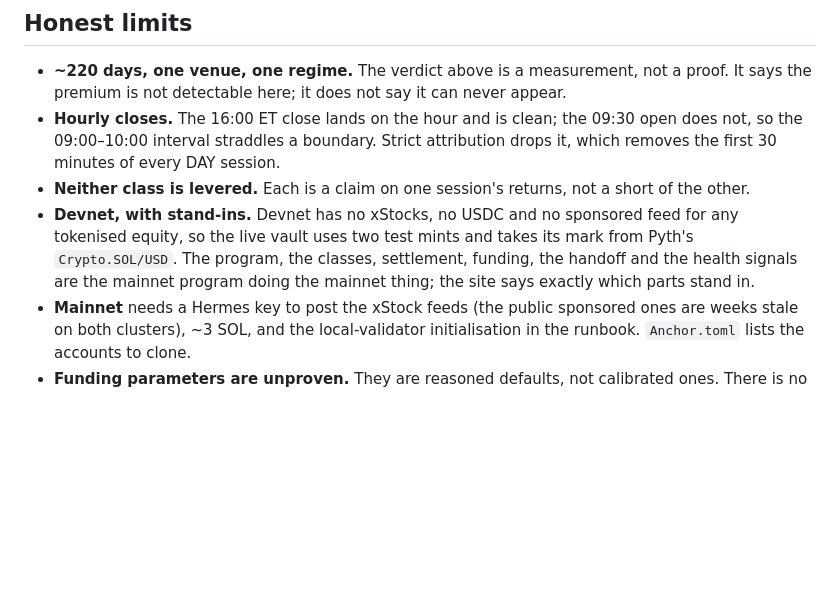
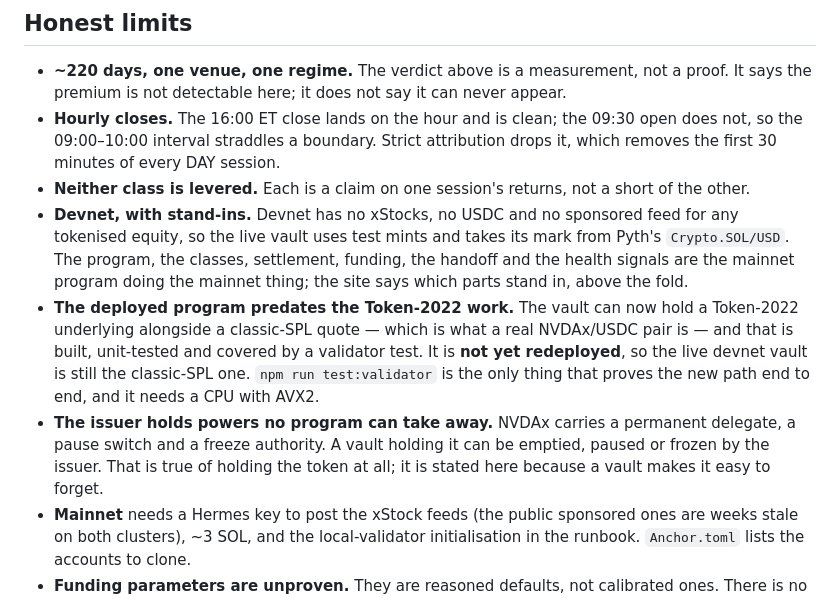
Before and after one commit to iamdflame/session-protocol, a Markdown page: README.md, the part around the change. GitHub-like rendering; blank space fills up the shorter version.

Commit message:
README: what is deployed, and what the issuer can still do to it
The Token-2022 support is written and tested but not yet on devnet, so the live vault is still the classic-SPL one. Saying 'supports Token-2022' without that line would be the same overclaim the audit caught elsewhere.

Co-Authored-By: Claude Opus 5 <noreply@anthropic.com>

```diff
--- a/README.md
+++ b/README.md
@@ -296,10 +296,20 @@ therefore variable width — a fixed-offset reader silently misreads every
 - **Neither class is levered.** Each is a claim on one session's returns, not a
   short of the other.
 - **Devnet, with stand-ins.** Devnet has no xStocks, no USDC and no sponsored
-  feed for any tokenised equity, so the live vault uses two test mints and takes
-  its mark from Pyth's `Crypto.SOL/USD`. The program, the classes, settlement,
+  feed for any tokenised equity, so the live vault uses test mints and takes its
+  mark from Pyth's `Crypto.SOL/USD`. The program, the classes, settlement,
   funding, the handoff and the health signals are the mainnet program doing the
-  mainnet thing; the site says exactly which parts stand in.
+  mainnet thing; the site says which parts stand in, above the fold.
+- **The deployed program predates the Token-2022 work.** The vault can now hold
+  a Token-2022 underlying alongside a classic-SPL quote — which is what a real
+  NVDAx/USDC pair is — and that is built, unit-tested and covered by a validator
+  test. It is **not yet redeployed**, so the live devnet vault is still the
+  classic-SPL one. `npm run test:validator` is the only thing that proves the
+  new path end to end, and it needs a CPU with AVX2.
+- **The issuer holds powers no program can take away.** NVDAx carries a
+  permanent delegate, a pause switch and a freeze authority. A vault holding it
+  can be emptied, paused or frozen by the issuer. That is true of holding the
+  token at all; it is stated here because a vault makes it easy to forget.
 - **Mainnet** needs a Hermes key to post the xStock feeds (the public sponsored
   ones are weeks stale on both clusters), ~3 SOL, and the local-validator
   initialisation in the runbook. `Anchor.toml` lists the accounts to clone.
```
